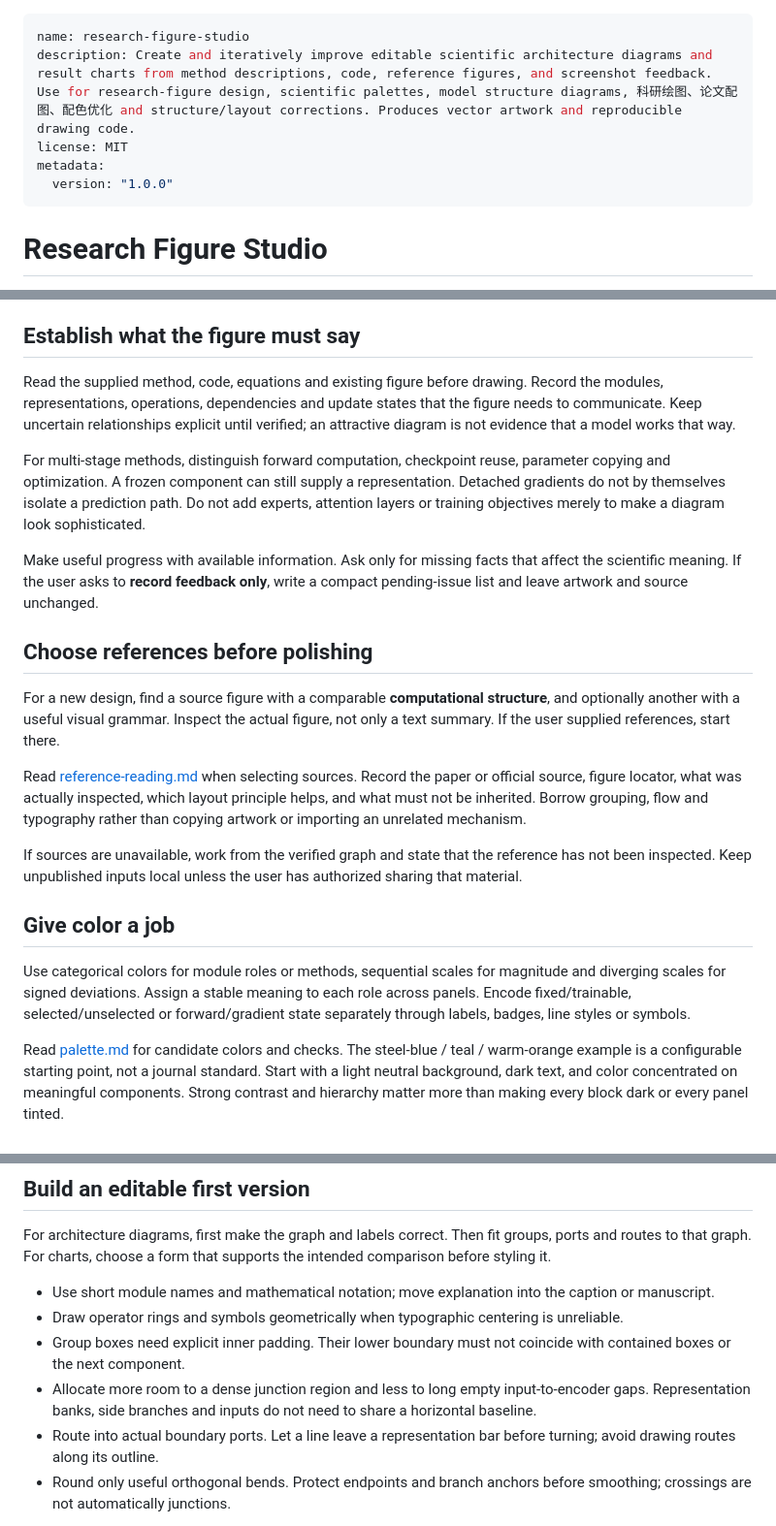
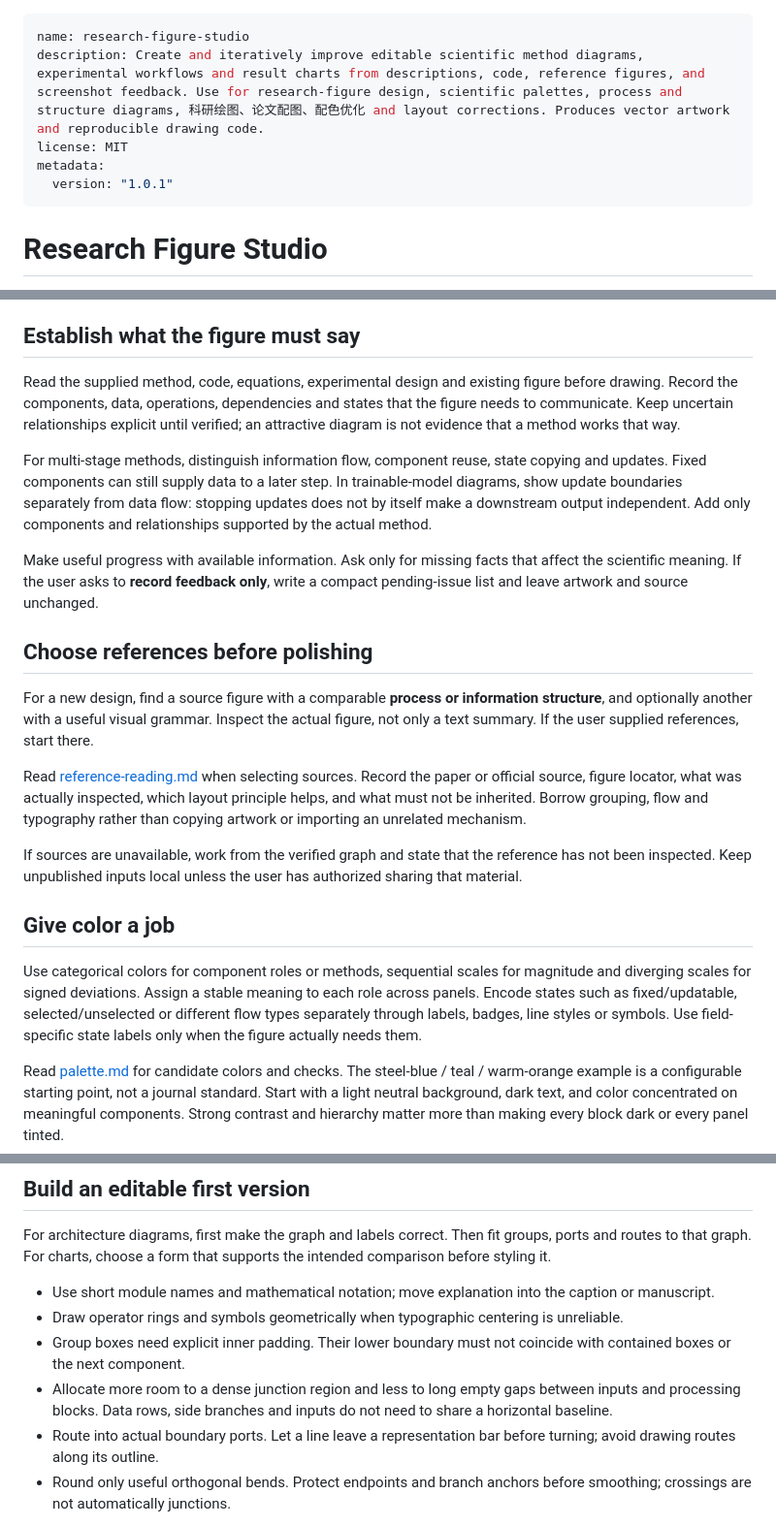
Before and after one commit to aru0988/research-figure-studio, a Markdown page: skills/research-figure-studio/SKILL.md, 3 parts joined by grey strips. Shown at 97% size. Rendered like a GitHub page.

Commit message:
Generalize terminology and examples for cross-domain scientific figures

```diff
--- a/skills/research-figure-studio/SKILL.md
+++ b/skills/research-figure-studio/SKILL.md
@@ -1,9 +1,9 @@
 ---
 name: research-figure-studio
-description: Create and iteratively improve editable scientific architecture diagrams and result charts from method descriptions, code, reference figures, and screenshot feedback. Use for research-figure design, scientific palettes, model structure diagrams, 科研绘图、论文配图、配色优化 and structure/layout corrections. Produces vector artwork and reproducible drawing code.
+description: Create and iteratively improve editable scientific method diagrams, experimental workflows and result charts from descriptions, code, reference figures, and screenshot feedback. Use for research-figure design, scientific palettes, process and structure diagrams, 科研绘图、论文配图、配色优化 and layout corrections. Produces vector artwork and reproducible drawing code.
 license: MIT
 metadata:
-  version: "1.0.0"
+  version: "1.0.1"
 ---
 
 # Research Figure Studio
@@ -16,15 +16,15 @@ Use the user's existing diagram, toolchain and publication requirements when sup
 
 ## Establish what the figure must say
 
-Read the supplied method, code, equations and existing figure before drawing. Record the modules, representations, operations, dependencies and update states that the figure needs to communicate. Keep uncertain relationships explicit until verified; an attractive diagram is not evidence that a model works that way.
+Read the supplied method, code, equations, experimental design and existing figure before drawing. Record the components, data, operations, dependencies and states that the figure needs to communicate. Keep uncertain relationships explicit until verified; an attractive diagram is not evidence that a method works that way.
 
-For multi-stage methods, distinguish forward computation, checkpoint reuse, parameter copying and optimization. A frozen component can still supply a representation. Detached gradients do not by themselves isolate a prediction path. Do not add experts, attention layers or training objectives merely to make a diagram look sophisticated.
+For multi-stage methods, distinguish information flow, component reuse, state copying and updates. Fixed components can still supply data to a later step. In trainable-model diagrams, show update boundaries separately from data flow: stopping updates does not by itself make a downstream output independent. Add only components and relationships supported by the actual method.
 
 Make useful progress with available information. Ask only for missing facts that affect the scientific meaning. If the user asks to **record feedback only**, write a compact pending-issue list and leave artwork and source unchanged.
 
 ## Choose references before polishing
 
-For a new design, find a source figure with a comparable **computational structure**, and optionally another with a useful visual grammar. Inspect the actual figure, not only a text summary. If the user supplied references, start there.
+For a new design, find a source figure with a comparable **process or information structure**, and optionally another with a useful visual grammar. Inspect the actual figure, not only a text summary. If the user supplied references, start there.
 
 Read [reference-reading.md](references/reference-reading.md) when selecting sources. Record the paper or official source, figure locator, what was actually inspected, which layout principle helps, and what must not be inherited. Borrow grouping, flow and typography rather than copying artwork or importing an unrelated mechanism.
 
@@ -32,7 +32,7 @@ If sources are unavailable, work from the verified graph and state that the refe
 
 ## Give color a job
 
-Use categorical colors for module roles or methods, sequential scales for magnitude and diverging scales for signed deviations. Assign a stable meaning to each role across panels. Encode fixed/trainable, selected/unselected or forward/gradient state separately through labels, badges, line styles or symbols.
+Use categorical colors for component roles or methods, sequential scales for magnitude and diverging scales for signed deviations. Assign a stable meaning to each role across panels. Encode states such as fixed/updatable, selected/unselected or different flow types separately through labels, badges, line styles or symbols. Use field-specific state labels only when the figure actually needs them.
 
 Read [palette.md](references/palette.md) for candidate colors and checks. The steel-blue / teal / warm-orange example is a configurable starting point, not a journal standard. Start with a light neutral background, dark text, and color concentrated on meaningful components. Strong contrast and hierarchy matter more than making every block dark or every panel tinted.
 
@@ -45,7 +45,7 @@ For architecture diagrams, first make the graph and labels correct. Then fit gro
 - Use short module names and mathematical notation; move explanation into the caption or manuscript.
 - Draw operator rings and symbols geometrically when typographic centering is unreliable.
 - Group boxes need explicit inner padding. Their lower boundary must not coincide with contained boxes or the next component.
-- Allocate more room to a dense junction region and less to long empty input-to-encoder gaps. Representation banks, side branches and inputs do not need to share a horizontal baseline.
+- Allocate more room to a dense junction region and less to long empty gaps between inputs and processing blocks. Data rows, side branches and inputs do not need to share a horizontal baseline.
 - Route into actual boundary ports. Let a line leave a representation bar before turning; avoid drawing routes along its outline.
 - Round only useful orthogonal bends. Protect endpoints and branch anchors before smoothing; crossings are not automatically junctions.
 
```
Also changed, not shown: other parts of skills/research-figure-studio/SKILL.md (+1 -1 lines), README.md (+9 -9 lines), docs/images/editable-architecture.png, docs/images/iteration-board.png, 9 other files.
